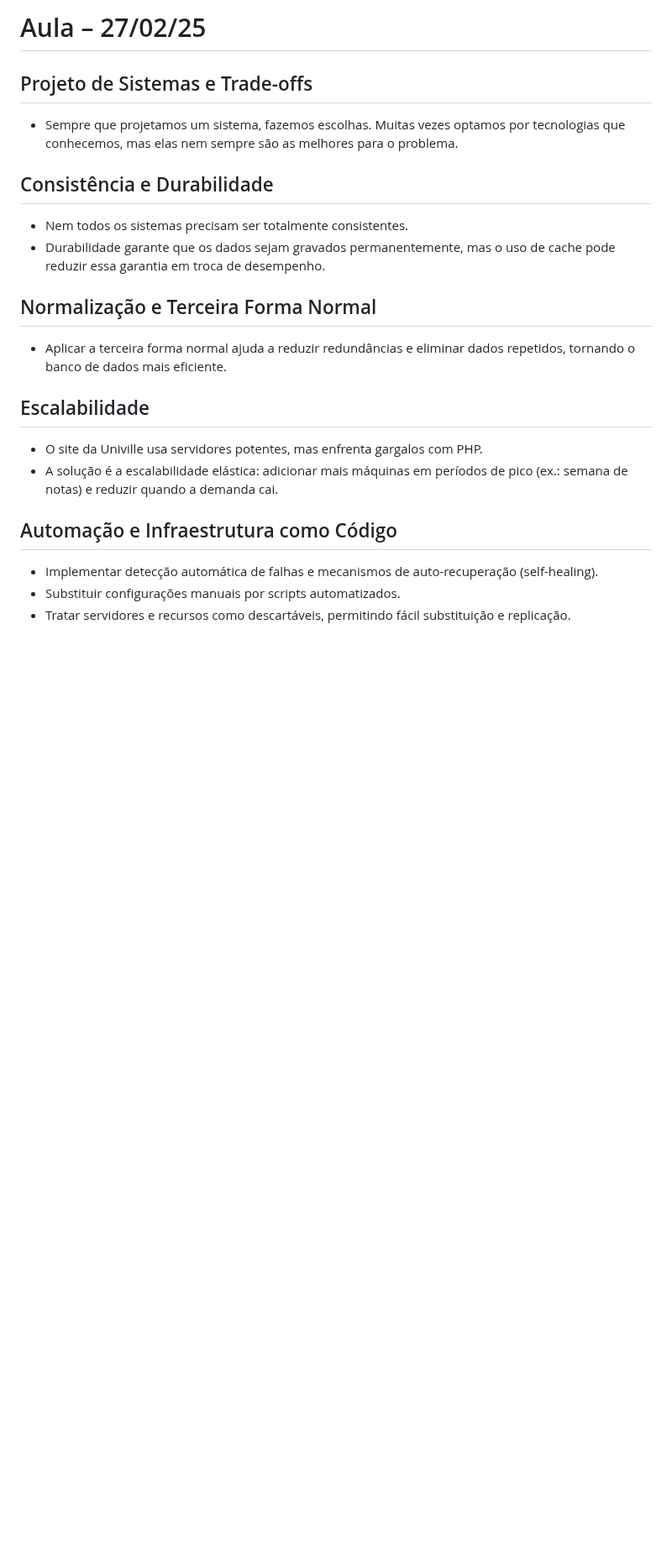
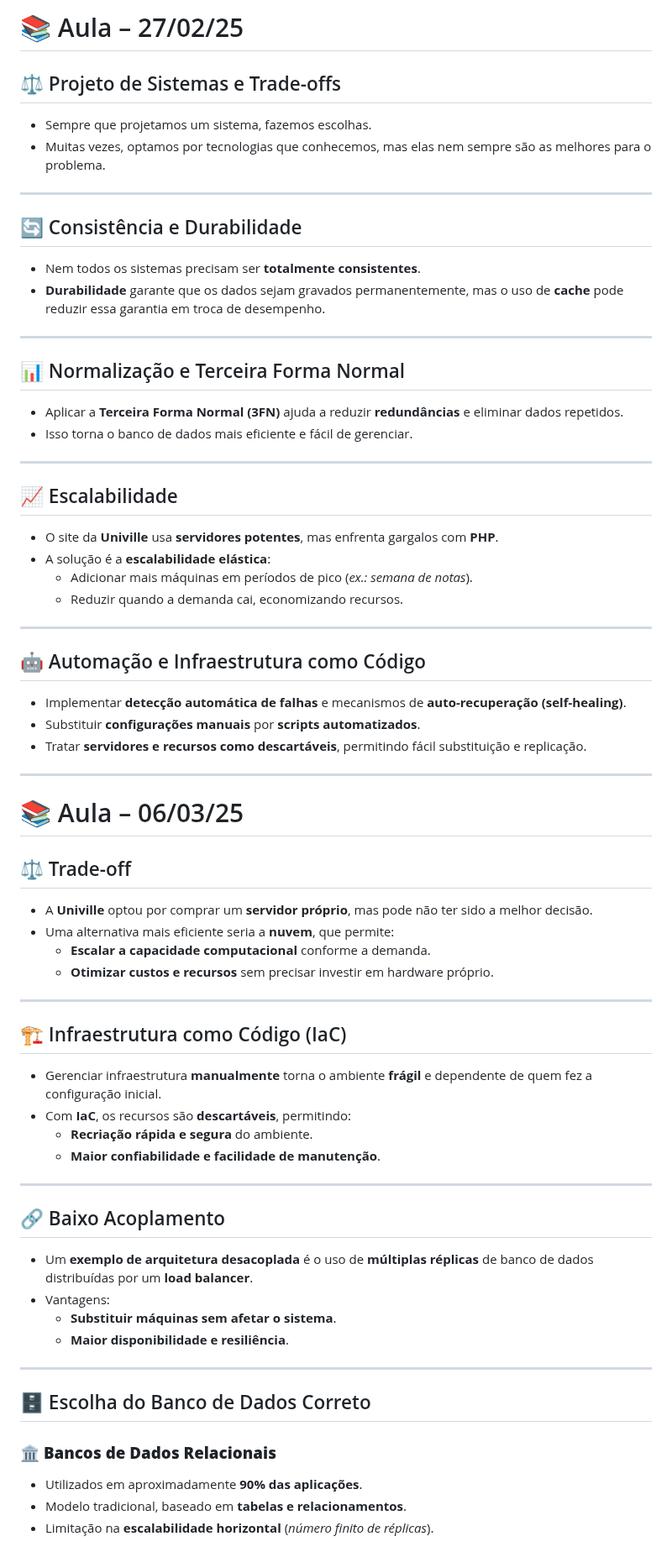
Before and after one commit to Luccaskawan/das2-2025, a Markdown page: README.md, the part around one of its changes. Shown at 84% size. GitHub-like rendering; blank space fills up the shorter version.

Commit message:
Update README.md
GPT deixou mais bonito

```diff
--- a/README.md
+++ b/README.md
@@ -1,35 +1,68 @@
-# Aula – 27/02/25
+# 📚 Aula – 27/02/25
 
+## ⚖ Projeto de Sistemas e Trade-offs
+- Sempre que projetamos um sistema, fazemos escolhas.
+- Muitas vezes, optamos por tecnologias que conhecemos, mas elas nem sempre são as melhores para o problema.
 
-## Projeto de Sistemas e Trade-offs
-- Sempre que projetamos um sistema, fazemos escolhas. Muitas vezes optamos por tecnologias que conhecemos, mas elas nem sempre são as melhores para o problema.
+---
 
+## 🔄 Consistência e Durabilidade
+- Nem todos os sistemas precisam ser **totalmente consistentes**.
+- **Durabilidade** garante que os dados sejam gravados permanentemente, mas o uso de **cache** pode reduzir essa garantia em troca de desempenho.
 
+---
 
+## 📊 Normalização e Terceira Forma Normal
+- Aplicar a **Terceira Forma Normal (3FN)** ajuda a reduzir **redundâncias** e eliminar dados repetidos.
+- Isso torna o banco de dados mais eficiente e fácil de gerenciar.
 
-## Consistência e Durabilidade
-- Nem todos os sistemas precisam ser totalmente consistentes.
-- Durabilidade garante que os dados sejam gravados permanentemente, mas o uso de cache pode reduzir essa garantia em troca de desempenho.
+---
 
+## 📈 Escalabilidade
+- O site da **Univille** usa **servidores potentes**, mas enfrenta gargalos com **PHP**.
+- A solução é a **escalabilidade elástica**:
+  - Adicionar mais máquinas em períodos de pico (*ex.: semana de notas*).
+  - Reduzir quando a demanda cai, economizando recursos.
 
+---
 
+## 🤖 Automação e Infraestrutura como Código
+- Implementar **detecção automática de falhas** e mecanismos de **auto-recuperação (self-healing)**.
+- Substituir **configurações manuais** por **scripts automatizados**.
+- Tratar **servidores e recursos como descartáveis**, permitindo fácil substituição e replicação.
 
-## Normalização e Terceira Forma Normal
-- Aplicar a terceira forma normal ajuda a reduzir redundâncias e eliminar dados repetidos, tornando o banco de dados mais eficiente.
+---
 
+# 📚 Aula – 06/03/25
 
+## ⚖ Trade-off
+- A **Univille** optou por comprar um **servidor próprio**, mas pode não ter sido a melhor decisão.
+- Uma alternativa mais eficiente seria a **nuvem**, que permite:
+  - **Escalar a capacidade computacional** conforme a demanda.
+  - **Otimizar custos e recursos** sem precisar investir em hardware próprio.
 
+---
 
-## Escalabilidade
-- O site da Univille usa servidores potentes, mas enfrenta gargalos com PHP.
-- A solução é a escalabilidade elástica: adicionar mais máquinas em períodos de pico (ex.: semana de notas) e reduzir quando a demanda cai.
+## 🏗 Infraestrutura como Código (IaC)
+- Gerenciar infraestrutura **manualmente** torna o ambiente **frágil** e dependente de quem fez a configuração inicial.
+- Com **IaC**, os recursos são **descartáveis**, permitindo:
+  - **Recriação rápida e segura** do ambiente.
+  - **Maior confiabilidade e facilidade de manutenção**.
 
+---
 
+## 🔗 Baixo Acoplamento
+- Um **exemplo de arquitetura desacoplada** é o uso de **múltiplas réplicas** de banco de dados distribuídas por um **load balancer**.
+- Vantagens:
+  - **Substituir máquinas sem afetar o sistema**.
+  - **Maior disponibilidade e resiliência**.
 
+---
 
-## Automação e Infraestrutura como Código
-- Implementar detecção automática de falhas e mecanismos de auto-recuperação (self-healing).
-- Substituir configurações manuais por scripts automatizados.
-- Tratar servidores e recursos como descartáveis, permitindo fácil substituição e replicação.
+## 🗄 Escolha do Banco de Dados Correto
 
+### 🏛 **Bancos de Dados Relacionais**
+- Utilizados em aproximadamente **90% das aplicações**.
+- Modelo tradicional, baseado em **tabelas e relacionamentos**.
+- Limitação na **escalabilidade horizontal** (*número finito de réplicas*).
 
```
Also changed, not shown: other parts of README.md (+30 -53 lines).
